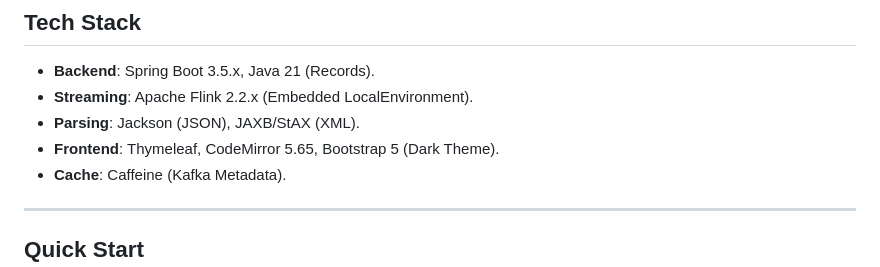
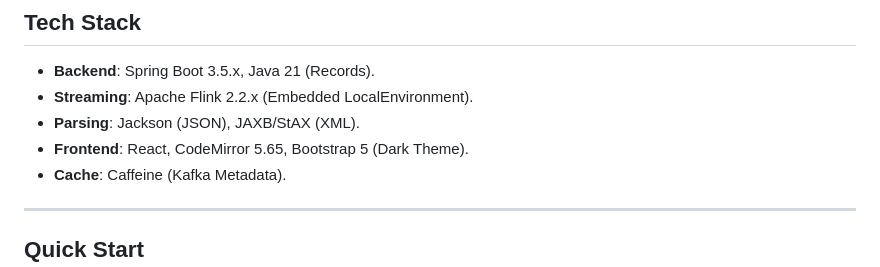
Before and after one commit to devdownin/Kafkaexplorer, a Markdown page: README.md, the part around the change. GitHub-like rendering.

```diff
--- a/README.md
+++ b/README.md
@@ -116,7 +116,7 @@ The application includes an automated demonstration setup to help you explore fe
 - **Backend**: Spring Boot 3.5.x, Java 21 (Records).
 - **Streaming**: Apache Flink 2.2.x (Embedded LocalEnvironment).
 - **Parsing**: Jackson (JSON), JAXB/StAX (XML).
-- **Frontend**: Thymeleaf, CodeMirror 5.65, Bootstrap 5 (Dark Theme).
+- **Frontend**: React, CodeMirror 5.65, Bootstrap 5 (Dark Theme).
 - **Cache**: Caffeine (Kafka Metadata).
 
 ---
```
